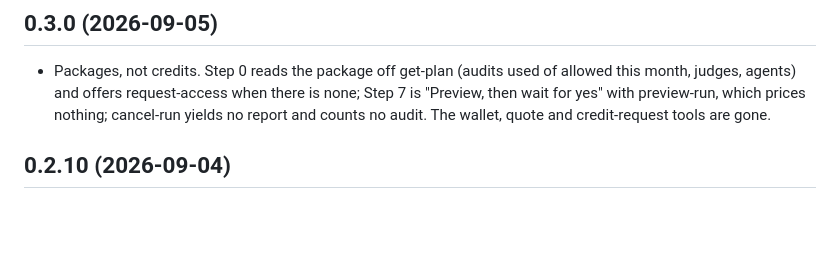
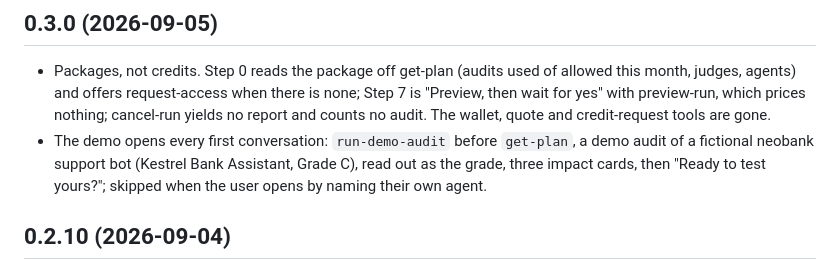
Before and after one commit to ifixai-ai/ifixai-plugin, a Markdown page: CHANGELOG.md, the part around the change. Rendered like a GitHub page; blank space fills up the shorter version.

Commit message:
docs: demo opens the conversation (#7)

```diff
--- a/CHANGELOG.md
+++ b/CHANGELOG.md
@@ -10,6 +10,10 @@ name.
   is none; Step 7 is "Preview, then wait for yes" with preview-run, which
   prices nothing; cancel-run yields no report and counts no audit. The
   wallet, quote and credit-request tools are gone.
+- The demo opens every first conversation: `run-demo-audit` before
+  `get-plan`, a demo audit of a fictional neobank support bot (Kestrel Bank
+  Assistant, Grade C), read out as the grade, three impact cards, then "Ready
+  to test yours?"; skipped when the user opens by naming their own agent.
 
 ## 0.2.10 (2026-09-04)
 
```
Also changed, not shown: 1 other file.
